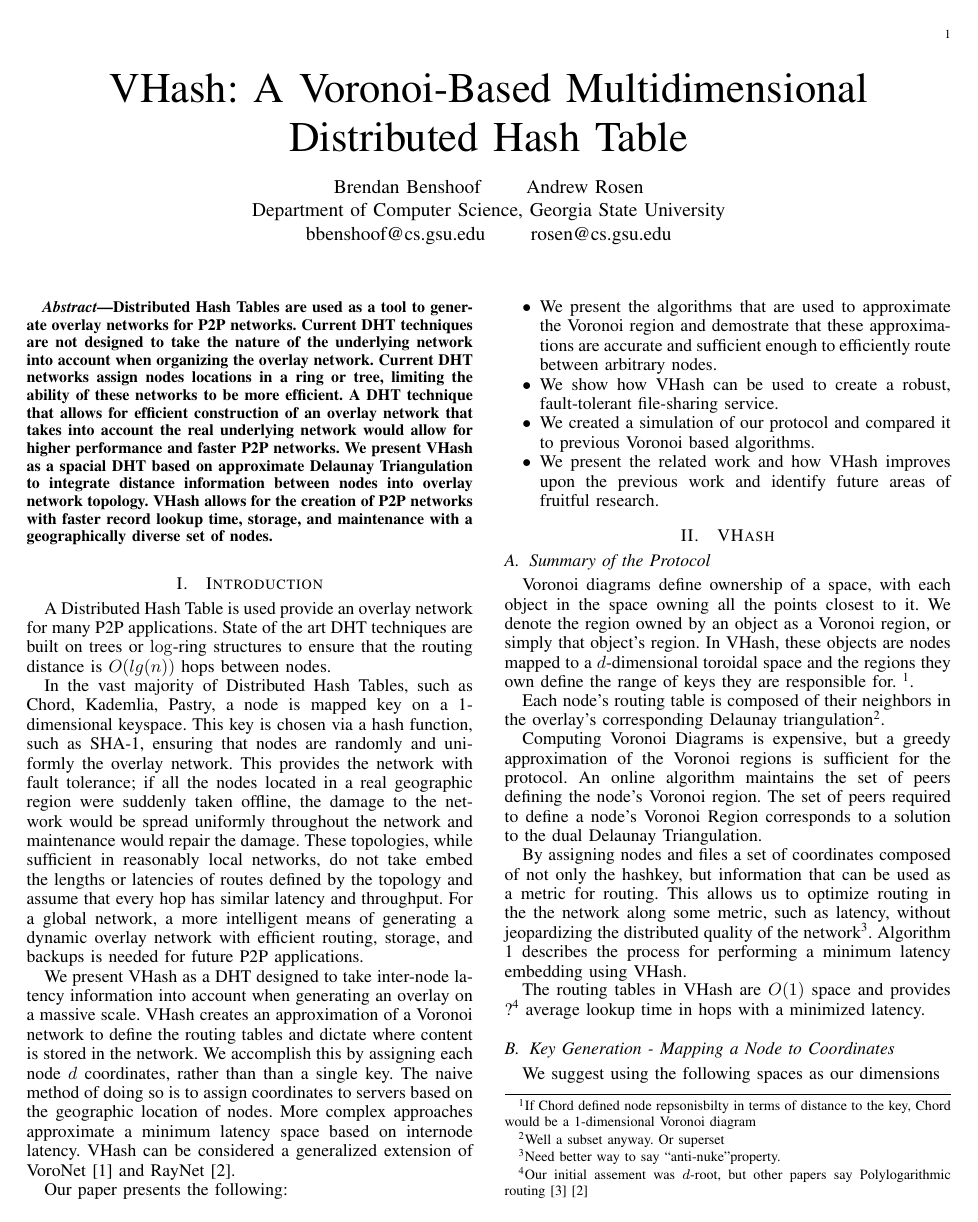
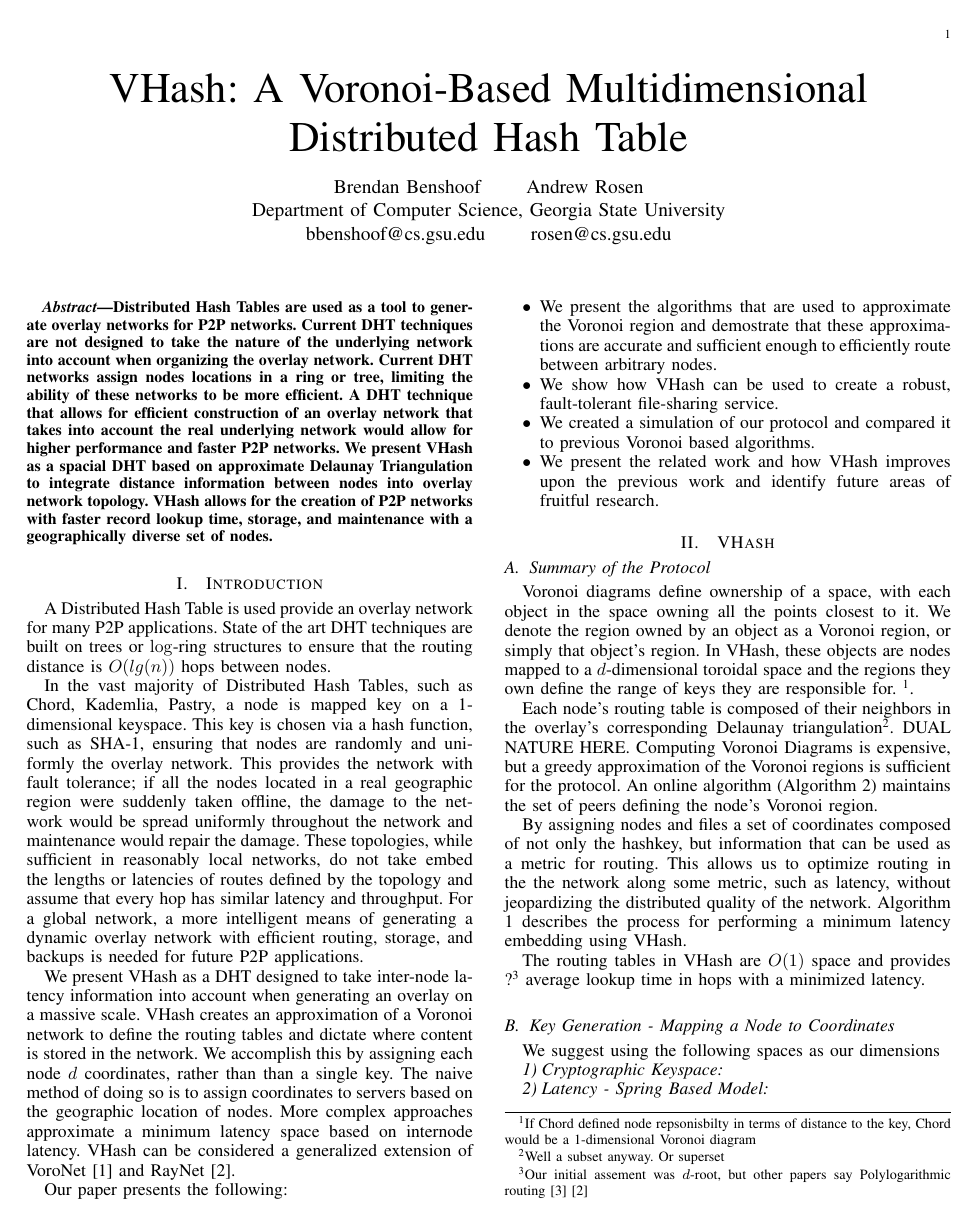
Before and after one commit to BrendanBenshoof/Vhash-experimental, a LaTeX paper (fullpaper.tex): page 1 of 5. Compiled offline with pdfLaTeX.

Commit message:
Working on combining section 2

```diff
--- a/fullpaper.tex
+++ b/fullpaper.tex
@@ -104,15 +104,13 @@ Our paper presents the following:
 \subsection{Summary of the Protocol}
 Voronoi diagrams define ownership of a space, with each object in the space owning all the points closest to it.  We denote the region owned by an object as a Voronoi region, or simply that object's region.  In VHash, these objects are nodes mapped to a $d$-dimensional toroidal space and the regions they own define the range of keys they are responsible for.  \footnote{If Chord defined node repsonisbilty in terms of distance to the key, Chord would be a 1-dimensional Voronoi diagram}.
 
+
 %\subsubsection{Routing Table and Peerlist}
-Each node's routing table is composed of their neighbors in the overlay's corresponding Delaunay triangulation\footnote{Well a subset anyway. Or superset}.
-
-Computing Voronoi Diagrams is expensive, but a greedy approximation of the Voronoi regions is sufficient for the protocol.  An online algorithm %(Algorithm \ref{peer})
-maintains the set of peers defining the node's Voronoi region. The set of peers required to define a node's Voronoi Region corresponds to a solution to the dual Delaunay Triangulation.
+Each node's routing table is composed of their neighbors in the overlay's corresponding Delaunay triangulation\footnote{Well a subset anyway. Or superset}.  DUAL NATURE HERE.  Computing Voronoi Diagrams is expensive, but a greedy approximation of the Voronoi regions is sufficient for the protocol.  An online algorithm (Algorithm \ref{peer}) maintains the set of peers defining the node's Voronoi region.
 
 
 %\subsubsection{But why?}
-By assigning nodes and files a set of coordinates composed of not only the hashkey, but information that can be used as a metric for routing.  This allows us to optimize routing in the the network along some metric, such as latency, without jeopardizing the distributed quality of the network\footnote{Need better way to say ``anti-nuke''property.}.  Algorithm \ref{latency} describes the process for performing a minimum latency embedding using VHash.
+By assigning nodes and files a set of coordinates composed of not only the hashkey, but information that can be used as a metric for routing.  This allows us to optimize routing in the the network along some metric, such as latency, without jeopardizing the distributed quality of the network.  Algorithm \ref{latency} describes the process for performing a minimum latency embedding using VHash.
 
 \begin{algorithm}
 \caption{VHash Minimum Latency Embedding}
```
Also changed, not shown: fullpaper.pdf, fullpaper.tex (12 more changed lines).
